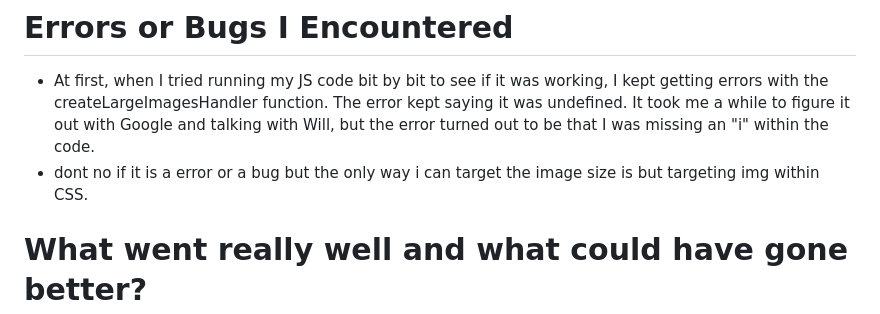
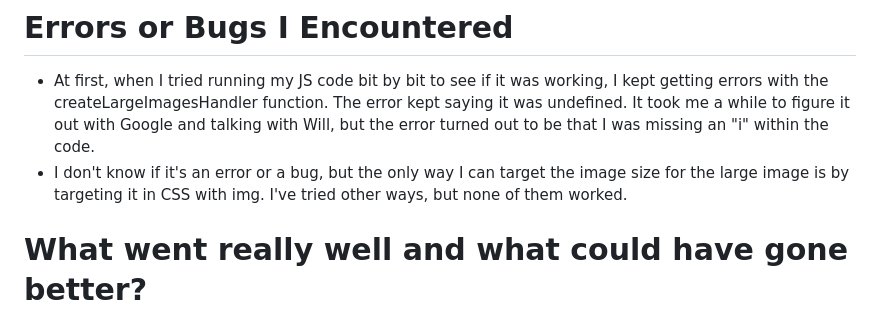
Before and after one commit to IndieMasco/TechEdWeek2Assignment, a Markdown page: README.md, the part around the change. Drawn GitHub-style.

```diff
--- a/README.md
+++ b/README.md
@@ -26,7 +26,7 @@ For Week 2's assignment, we were asked to build an accessible image gallery usin
 # Errors or Bugs I Encountered
 
 - At first, when I tried running my JS code bit by bit to see if it was working, I kept getting errors with the createLargeImagesHandler function. The error kept saying it was undefined. It took me a while to figure it out with Google and talking with Will, but the error turned out to be that I was missing an "i" within the code.
-- dont no if it is a error or a bug but the only way i can target the image size is but targeting img within CSS.
+- I don't know if it's an error or a bug, but the only way I can target the image size for the large image is by targeting it in CSS with img. I've tried other ways, but none of them worked.
 
 # What went really well and what could have gone better?
 
```
